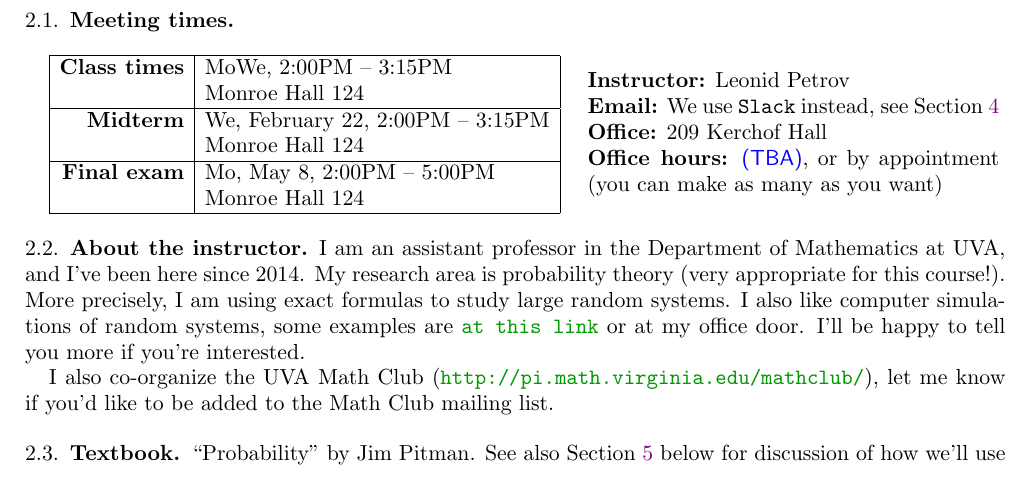
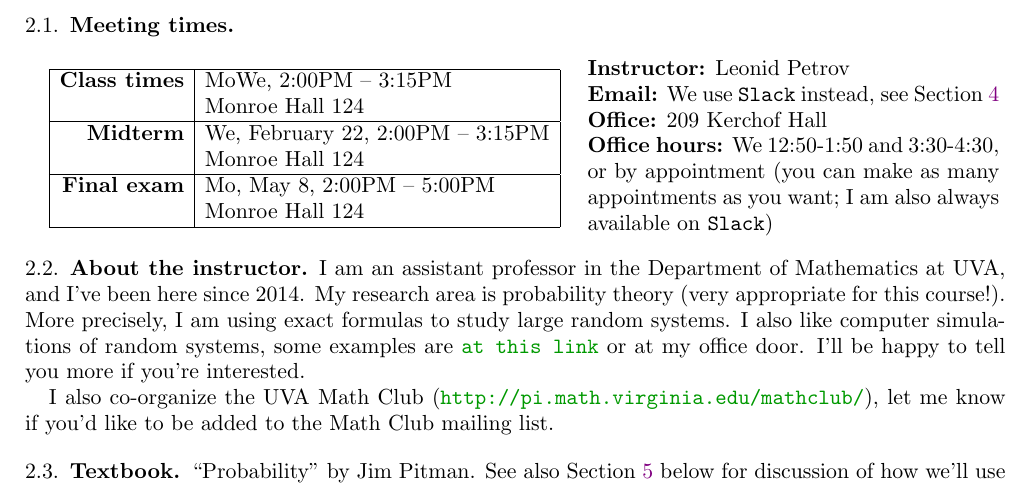
Before and after one commit to lenis2000/Syllabi, a LaTeX paper (Syllabus_3100_s17.tex): part of page 2 of 7, cut so that both start at the same text. Compiled offline with pdfLaTeX.

Commit message:
filled office hours

```diff
--- a/Syllabus_3100_s17.tex
+++ b/Syllabus_3100_s17.tex
@@ -171,9 +171,9 @@ there are courses in statistics for that.
 
 	\textbf{Office:} 209 Kerchof Hall
 
-	\textbf{Office hours:} \note{TBA},
-	% Mo 12:30PM--1:50PM and most of the weeks on We 1:00PM--1:50PM,
-	or by appointment (you can make as many as you want)
+	\textbf{Office hours:} We 12:50-1:50 and 3:30-4:30,
+	or by appointment (you can make as many appointments as you want;
+	I am also always available on \texttt{Slack})
 }
 
 \subsection{About the instructor}
```
Also changed, not shown: Syllabus_3100_s17.pdf.
